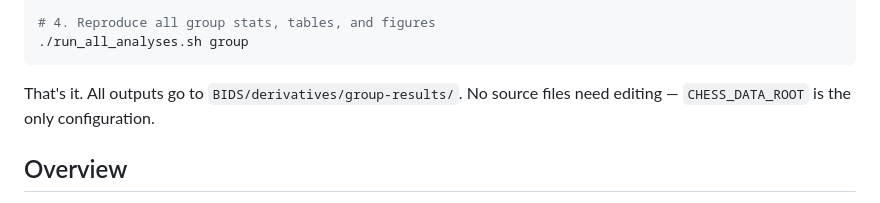
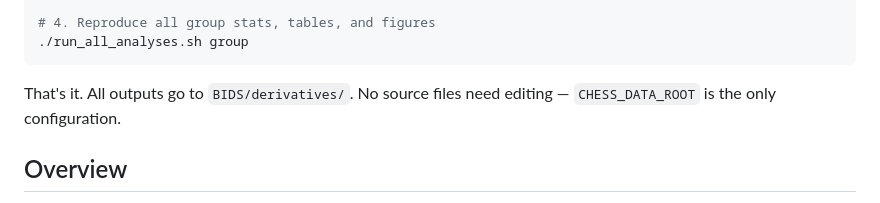
Before and after one commit to costantinoai/chess-expertise-2025, a Markdown page: README.md, the part around the change. Rendered like a GitHub page.

Commit message:
Fix output directory path in README
Updated output directory path in README.

````diff
--- a/README.md
+++ b/README.md
@@ -25,7 +25,7 @@ export CHESS_DATA_ROOT=/path/to/extracted/data   # parent of BIDS/
 ./run_all_analyses.sh group
 ```
 
-That's it. All outputs go to `BIDS/derivatives/group-results/`. No source files need editing — `CHESS_DATA_ROOT` is the only configuration.
+That's it. All outputs go to `BIDS/derivatives/`. No source files need editing — `CHESS_DATA_ROOT` is the only configuration.
 
 ## Overview
 
````
